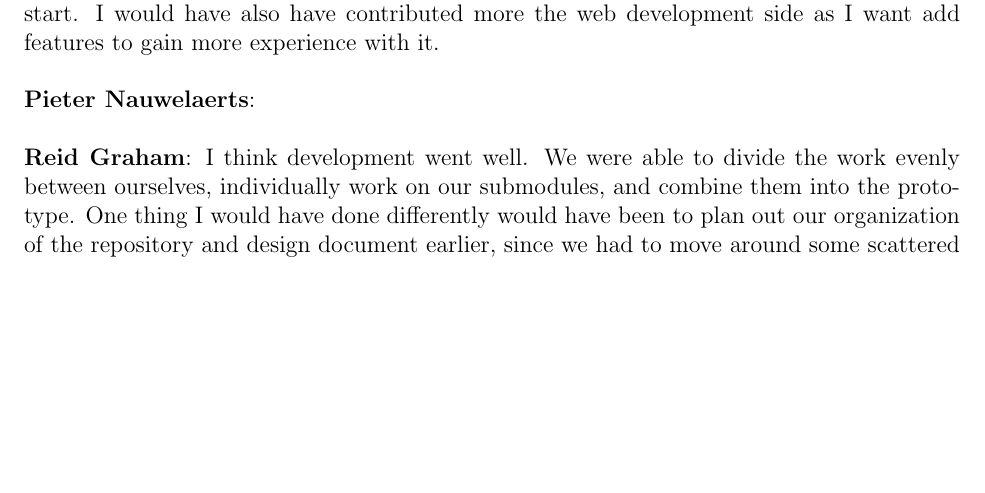
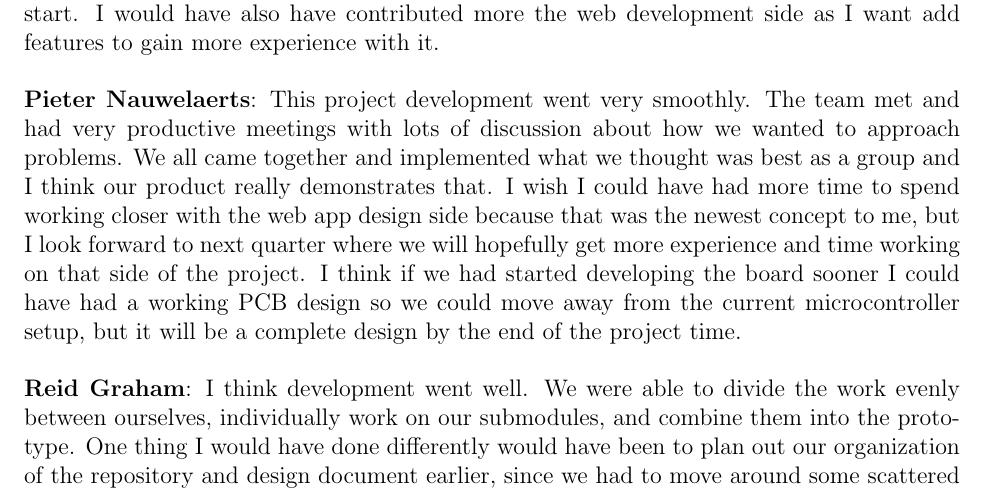
Before and after one commit to ShriyanGote/cse123a-project, a LaTeX document (Documentation/Design.tex, which reads Documentation/sections/appendix4/team_reflections.tex): part of page 37 of 37 before the commit and part of page 37 of 38 after it, cut so that both start at the same text, the shorter picture padded with empty space. Compiled offline with pdfLaTeX.

Commit message:
design review

```diff
--- a/Documentation/sections/appendix4/team_reflections.tex
+++ b/Documentation/sections/appendix4/team_reflections.tex
@@ -14,6 +14,7 @@ also have contributed more the web development side as I want add features to ga
 \\
 
 \noindent\textbf{Pieter Nauwelaerts}:
+This project development went very smoothly. The team met and had very productive meetings with lots of discussion about how we wanted to approach problems. We all came together and implemented what we thought was best as a group and I think our product really demonstrates that. I wish I could have had more time to spend working closer with the web app design side because that was the newest concept to me, but I look forward to next quarter where we will hopefully get more experience and time working on that side of the project. I think if we had started developing the board sooner I could have had a working PCB design so we could move away from the current microcontroller setup, but it will be a complete design by the end of the project time.
 \\
 
 \noindent\textbf{Reid Graham}:
```
Also changed, not shown: Documentation/Design.pdf.
